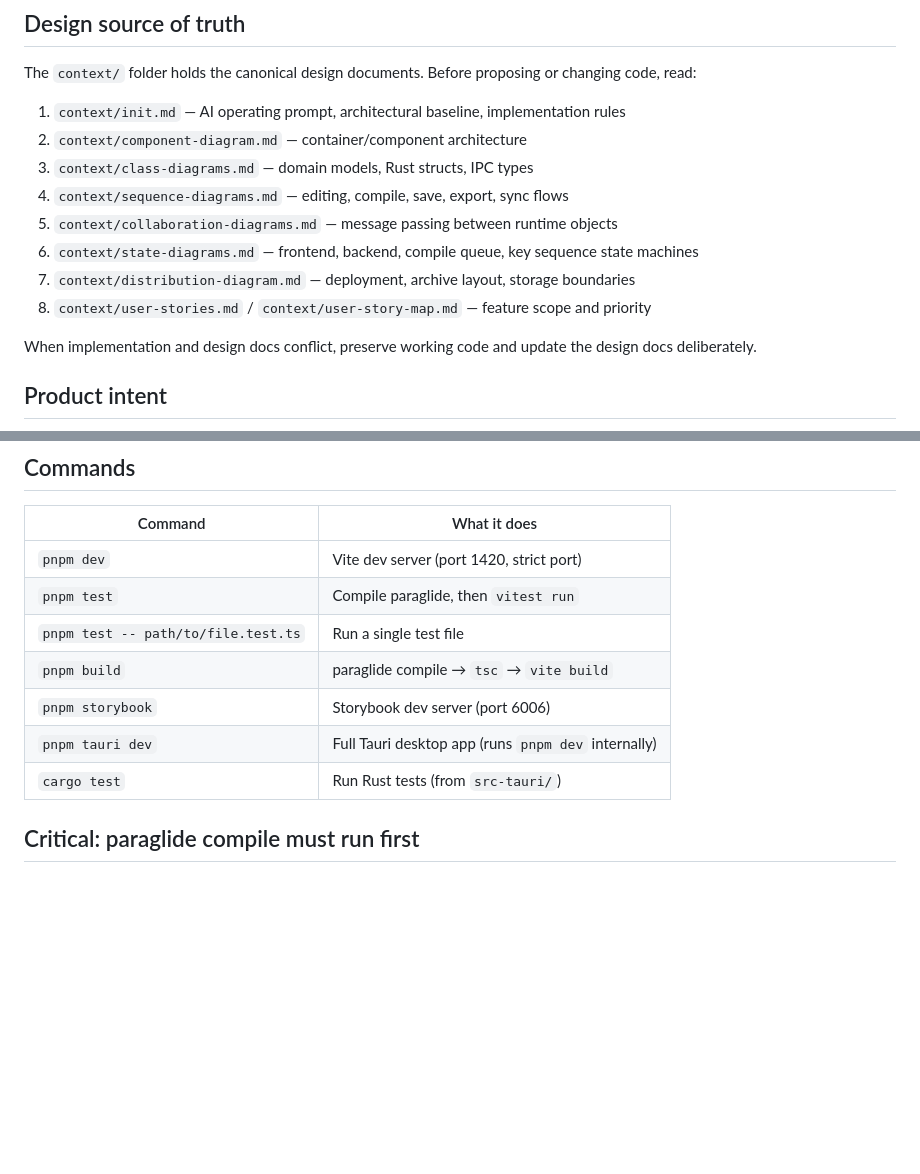
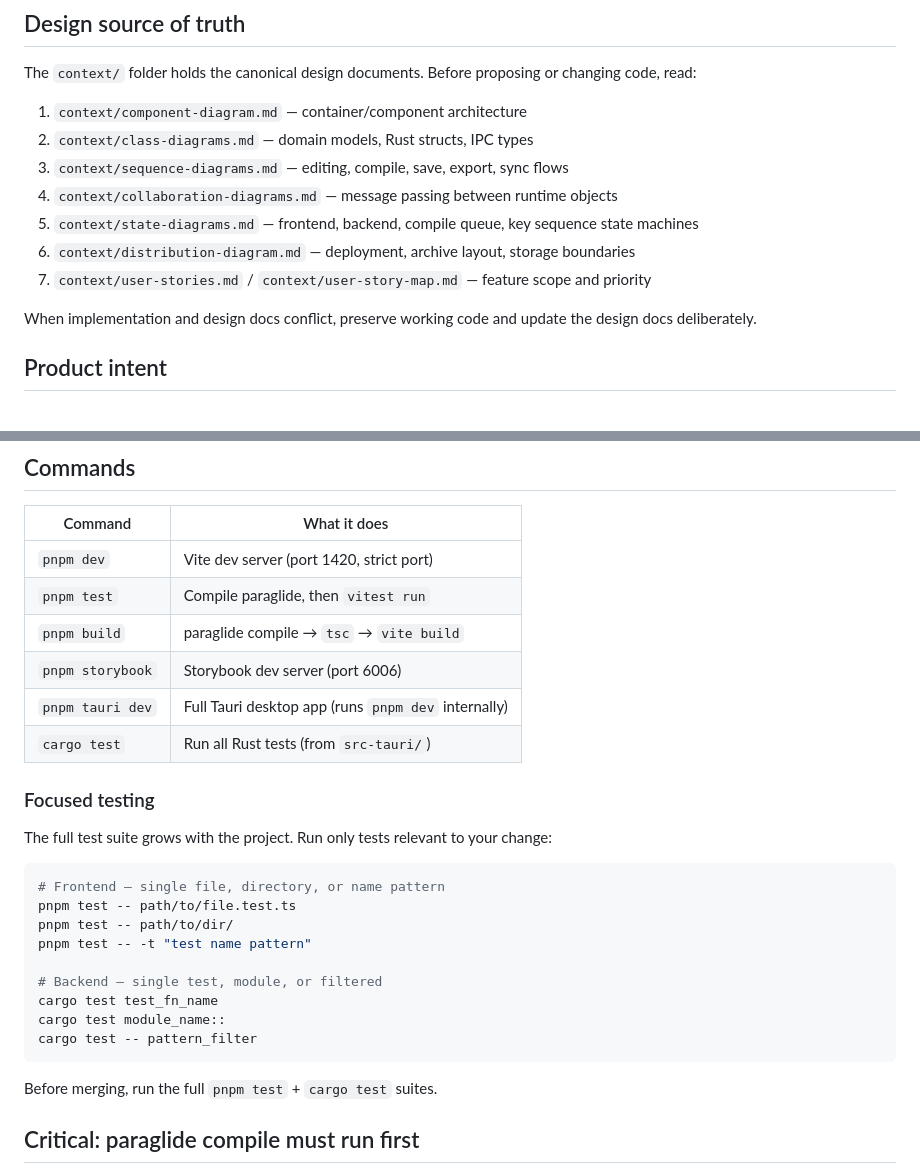
Before and after one commit to andmoreduro/ergo, a Markdown page: AGENTS.md, 2 parts joined by grey strips. Rendered like a GitHub page; blank space fills up the shorter version.

Commit message:
merge context/init.md into AGENTS.md and add focused testing commands

````diff
--- a/AGENTS.md
+++ b/AGENTS.md
@@ -4,14 +4,13 @@
 
 The `context/` folder holds the canonical design documents. Before proposing or changing code, read:
 
-1. `context/init.md` — AI operating prompt, architectural baseline, implementation rules
-2. `context/component-diagram.md` — container/component architecture
-3. `context/class-diagrams.md` — domain models, Rust structs, IPC types
-4. `context/sequence-diagrams.md` — editing, compile, save, export, sync flows
-5. `context/collaboration-diagrams.md` — message passing between runtime objects
-6. `context/state-diagrams.md` — frontend, backend, compile queue, key sequence state machines
-7. `context/distribution-diagram.md` — deployment, archive layout, storage boundaries
-8. `context/user-stories.md` / `context/user-story-map.md` — feature scope and priority
+1. `context/component-diagram.md` — container/component architecture
+2. `context/class-diagrams.md` — domain models, Rust structs, IPC types
+3. `context/sequence-diagrams.md` — editing, compile, save, export, sync flows
+4. `context/collaboration-diagrams.md` — message passing between runtime objects
+5. `context/state-diagrams.md` — frontend, backend, compile queue, key sequence state machines
+6. `context/distribution-diagram.md` — deployment, archive layout, storage boundaries
+7. `context/user-stories.md` / `context/user-story-map.md` — feature scope and priority
 
 When implementation and design docs conflict, preserve working code and update the design docs deliberately.
 
@@ -44,11 +43,28 @@ When implementation and design docs conflict, preserve working code and update t
 |---------|-------------|
 | `pnpm dev` | Vite dev server (port 1420, strict port) |
 | `pnpm test` | Compile paraglide, then `vitest run` |
-| `pnpm test -- path/to/file.test.ts` | Run a single test file |
 | `pnpm build` | paraglide compile → `tsc` → `vite build` |
 | `pnpm storybook` | Storybook dev server (port 6006) |
 | `pnpm tauri dev` | Full Tauri desktop app (runs `pnpm dev` internally) |
-| `cargo test` | Run Rust tests (from `src-tauri/`) |
+| `cargo test` | Run all Rust tests (from `src-tauri/`) |
+
+### Focused testing
+
+The full test suite grows with the project. Run only tests relevant to your change:
+
+```bash
+# Frontend — single file, directory, or name pattern
+pnpm test -- path/to/file.test.ts
+pnpm test -- path/to/dir/
+pnpm test -- -t "test name pattern"
+
+# Backend — single test, module, or filtered
+cargo test test_fn_name
+cargo test module_name::
+cargo test -- pattern_filter
+```
+
+Before merging, run the full `pnpm test` + `cargo test` suites.
 
 ## Critical: paraglide compile must run first
 
````
